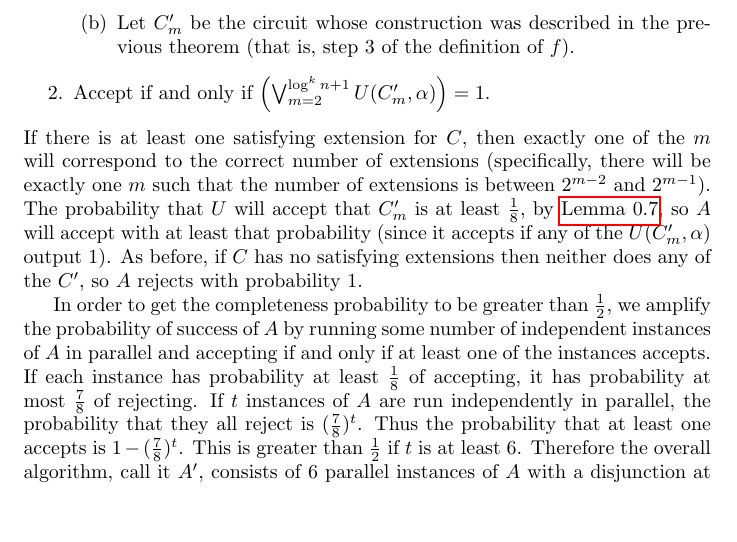
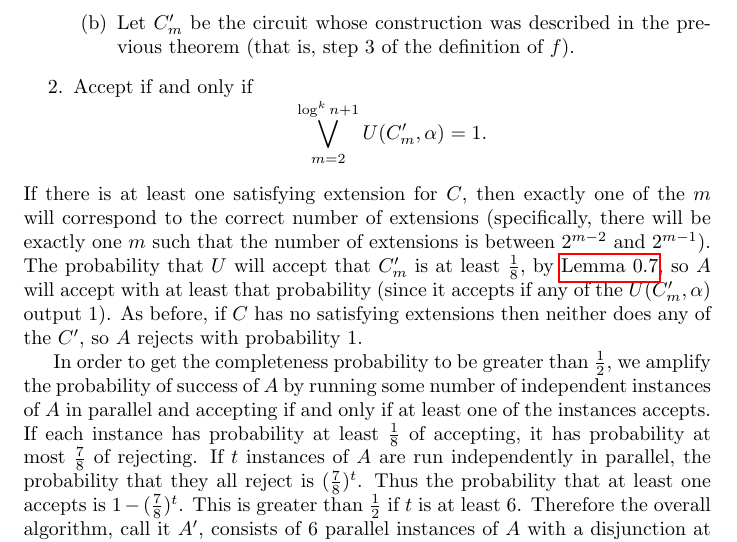
Before and after one commit to jfinkels/vv, a LaTeX document (vv.tex): part of page 4 of 5, cut so that both start at the same text, the shorter picture padded with empty space. Compiled offline with pdfLaTeX.

Commit message:
Puts big formula into math display environment.

```diff
--- a/vv.tex
+++ b/vv.tex
@@ -139,7 +139,10 @@ The specific string $0^m$ in the previous lemma is irrelevant; any fixed binary
     \item Choose $h$ uniformly at random from $\mathcal{H}_{\log^k n, m}$.
     \item Let $C'_m$ be the circuit whose construction was described in the previous theorem (that is, step 3 of the definition of $f$).
     \end{enumerate}
-  \item Accept if and only if $\left(\bigvee_{m=2}^{\log^k n + 1} U(C'_m, \alpha)\right) = 1$.
+  \item Accept if and only if
+    \begin{equation*}
+      \bigvee_{m=2}^{\log^k n + 1} U(C'_m, \alpha) = 1.
+    \end{equation*}
   \end{enumerate}
   If there is at least one satisfying extension for $C$, then exactly one of the $m$ will correspond to the correct number of extensions (specifically, there will be exactly one $m$ such that the number of extensions is between $2^{m - 2}$ and $2^{m - 1}$).
   The probability that $U$ will accept that $C'_m$ is at least $\frac{1}{8}$, by \autoref{lem:vv}, so $A$ will accept with at least that probability (since it accepts if any of the $U(C'_m, \alpha)$ output 1).
```
